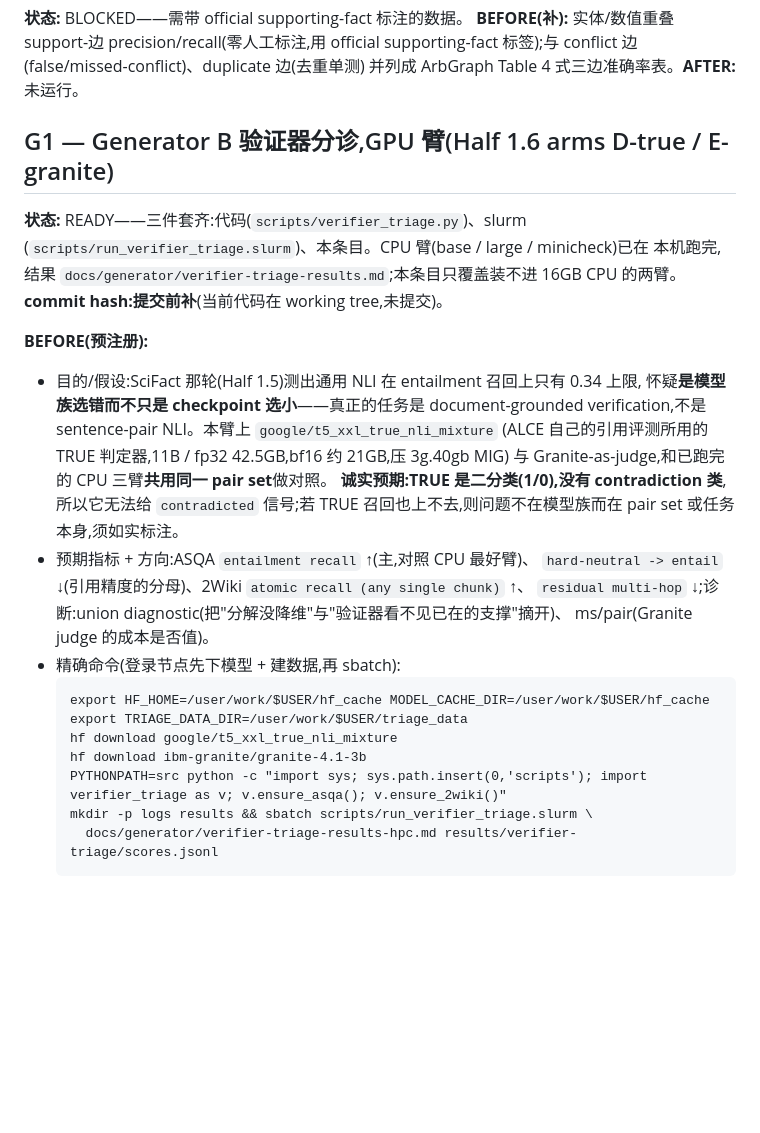
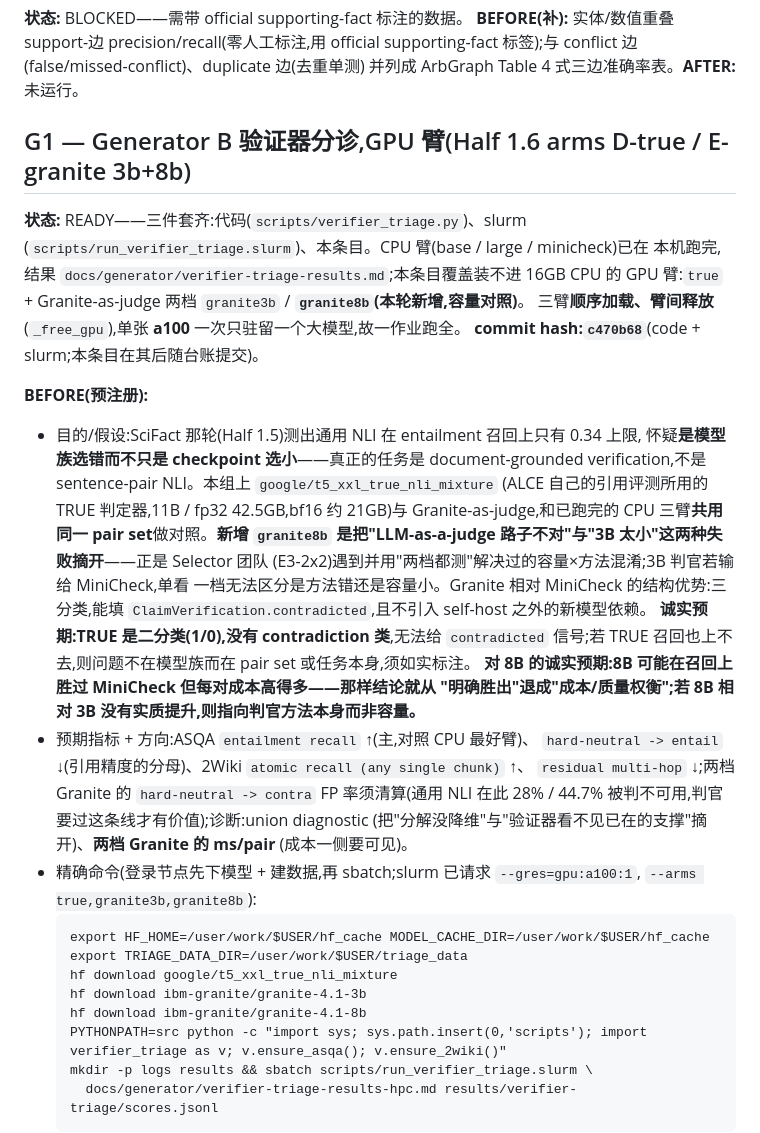
Before and after one commit to M1yanoShiho/IBM_Granite_Project, a Markdown page: docs/hpc-run-log.md, the part around the change. Rendered like a GitHub page; blank space fills up the shorter version.

Commit message:
ops(hpc): close out G1 pre-registration with granite8b arm and commit hash
Fill the G1 code+slurm commit (c470b68), add the granite8b capacity control to
the arms/hypothesis/expected metrics, and update the exact command block to the
full-a100 gres, the 8B prefetch, and --arms true,granite3b,granite8b. Seed and
held-out data-compliance notes kept verbatim.

Co-Authored-By: Claude Opus 4.8 <noreply@anthropic.com>
Claude-Session: https://claude.ai/code/session_01UjR6datKKVUHRXhK8gomQX

````diff
--- a/docs/hpc-run-log.md
+++ b/docs/hpc-run-log.md
@@ -224,32 +224,44 @@ coverage-off(`gated-corroboration`)配对,主指标 grounded-answer F1/faithfuln
 supporting-fact 标签);与 conflict 边(false/missed-conflict)、duplicate 边(去重单测)
 并列成 ArbGraph Table 4 式三边准确率表。**AFTER:** 未运行。
 
-## G1 — Generator B 验证器分诊,GPU 臂(Half 1.6 arms D-true / E-granite)
+## G1 — Generator B 验证器分诊,GPU 臂(Half 1.6 arms D-true / E-granite 3b+8b)
 
 **状态:** READY——三件套齐:代码(`scripts/verifier_triage.py`)、slurm
 (`scripts/run_verifier_triage.slurm`)、本条目。CPU 臂(base / large / minicheck)已在
-本机跑完,结果 `docs/generator/verifier-triage-results.md`;本条目只覆盖装不进 16GB CPU
-的两臂。**commit hash:提交前补**(当前代码在 working tree,未提交)。
+本机跑完,结果 `docs/generator/verifier-triage-results.md`;本条目覆盖装不进 16GB CPU
+的 GPU 臂:`true` + Granite-as-judge 两档 `granite3b` / **`granite8b`(本轮新增,容量对照)**。
+三臂**顺序加载、臂间释放**(`_free_gpu`),单张 **a100** 一次只驻留一个大模型,故一作业跑全。
+**commit hash:`c470b68`**(code + slurm;本条目在其后随台账提交)。
 
 **BEFORE(预注册):**
 
 - 目的/假设:SciFact 那轮(Half 1.5)测出通用 NLI 在 entailment 召回上只有 0.34 上限,
   怀疑**是模型族选错而不只是 checkpoint 选小**——真正的任务是 document-grounded
-  verification,不是 sentence-pair NLI。本臂上 `google/t5_xxl_true_nli_mixture`
-  (ALCE 自己的引用评测所用的 TRUE 判定器,11B / fp32 42.5GB,bf16 约 21GB,压 3g.40gb MIG)
-  与 Granite-as-judge,和已跑完的 CPU 三臂**共用同一 pair set**做对照。
-  **诚实预期:TRUE 是二分类(1/0),没有 contradiction 类**,所以它无法给 `contradicted`
+  verification,不是 sentence-pair NLI。本组上 `google/t5_xxl_true_nli_mixture`
+  (ALCE 自己的引用评测所用的 TRUE 判定器,11B / fp32 42.5GB,bf16 约 21GB)与
+  Granite-as-judge,和已跑完的 CPU 三臂**共用同一 pair set**做对照。**新增 `granite8b`
+  是把"LLM-as-a-judge 路子不对"与"3B 太小"这两种失败摘开**——正是 Selector 团队
+  (E3-2x2)遇到并用"两档都测"解决过的容量×方法混淆;3B 判官若输给 MiniCheck,单看
+  一档无法区分是方法错还是容量小。Granite 相对 MiniCheck 的结构优势:三分类,能填
+  `ClaimVerification.contradicted`,且不引入 self-host 之外的新模型依赖。
+  **诚实预期:TRUE 是二分类(1/0),没有 contradiction 类**,无法给 `contradicted`
   信号;若 TRUE 召回也上不去,则问题不在模型族而在 pair set 或任务本身,须如实标注。
+  **对 8B 的诚实预期:8B 可能在召回上胜过 MiniCheck 但每对成本高得多——那样结论就从
+  "明确胜出"退成"成本/质量权衡";若 8B 相对 3B 没有实质提升,则指向判官方法本身而非容量。**
 - 预期指标 + 方向:ASQA `entailment recall` ↑(主,对照 CPU 最好臂)、
   `hard-neutral -> entail` ↓(引用精度的分母)、2Wiki `atomic recall (any single chunk)` ↑、
-  `residual multi-hop` ↓;诊断:union diagnostic(把"分解没降维"与"验证器看不见已在的支撑"摘开)、
-  ms/pair(Granite judge 的成本是否值)。
-- 精确命令(登录节点先下模型 + 建数据,再 sbatch):
+  `residual multi-hop` ↓;两档 Granite 的 `hard-neutral -> contra` FP 率须清算(通用 NLI
+  在此 28% / 44.7% 被判不可用,判官要过这条线才有价值);诊断:union diagnostic
+  (把"分解没降维"与"验证器看不见已在的支撑"摘开)、**两档 Granite 的 ms/pair**
+  (成本一侧要可见)。
+- 精确命令(登录节点先下模型 + 建数据,再 sbatch;slurm 已请求 `--gres=gpu:a100:1`,
+  `--arms true,granite3b,granite8b`):
   ```
   export HF_HOME=/user/work/$USER/hf_cache MODEL_CACHE_DIR=/user/work/$USER/hf_cache
   export TRIAGE_DATA_DIR=/user/work/$USER/triage_data
   hf download google/t5_xxl_true_nli_mixture
   hf download ibm-granite/granite-4.1-3b
+  hf download ibm-granite/granite-4.1-8b
   PYTHONPATH=src python -c "import sys; sys.path.insert(0,'scripts'); import verifier_triage as v; v.ensure_asqa(); v.ensure_2wiki()"
   mkdir -p logs results && sbatch scripts/run_verifier_triage.slurm \
     docs/generator/verifier-triage-results-hpc.md results/verifier-triage/scores.jsonl
````
